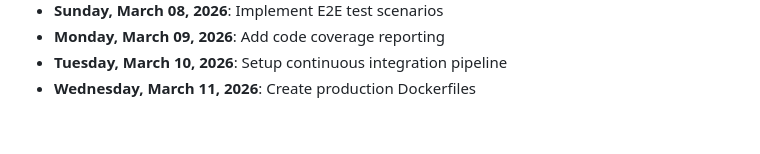
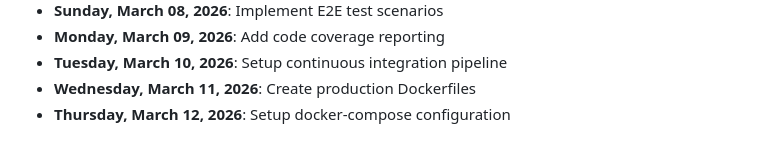
Before and after one commit to mohamedaminehamdi/Telemed, a Markdown page: DAILY_PROGRESS.md, the part around the change. Drawn GitHub-style.

Commit message:
Thursday, March 12, 2026: Setup docker-compose configuration

```diff
--- a/DAILY_PROGRESS.md
+++ b/DAILY_PROGRESS.md
@@ -70,3 +70,4 @@
 - **Monday, March 09, 2026**: Add code coverage reporting
 - **Tuesday, March 10, 2026**: Setup continuous integration pipeline
 - **Wednesday, March 11, 2026**: Create production Dockerfiles
+- **Thursday, March 12, 2026**: Setup docker-compose configuration
```
